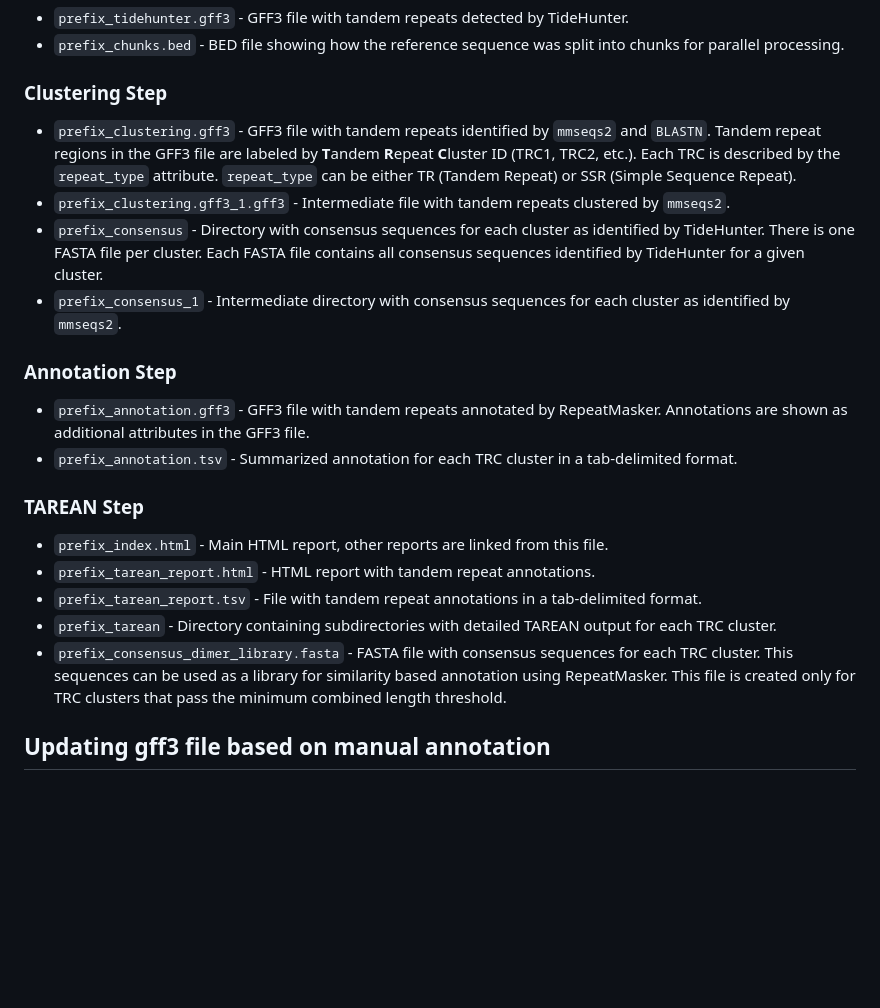
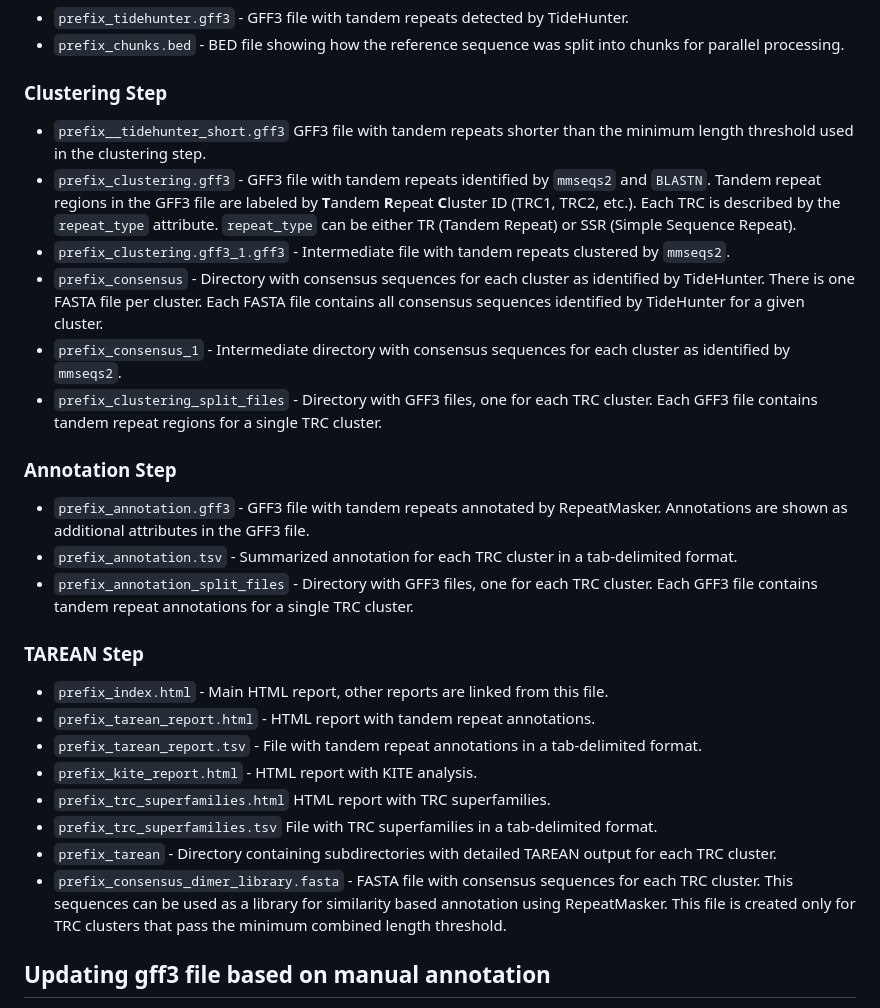
Before and after one commit to kavonrtep/TideCluster, a Markdown page: README.md, the part around the change. Rendered like a GitHub page; blank space fills up the shorter version.

Commit message:
Update documentation with additional output files
- Added description for tidehunter_short.gff3 file
- Added documentation for clustering and annotation split files directories
- Added description for KITE and superfamilies reports
- Fixed formatting and spacing in documentation

🤖 Generated with [Claude Code](https://claude.ai/code)

Co-Authored-By: Claude <noreply@anthropic.com>

```diff
--- a/README.md
+++ b/README.md
@@ -268,29 +268,35 @@ TideCluster.py run_all -c 40 -pr cen6_sat -f CEN6_ver_220406.fasta -l library.fa
 
 ### Clustering Step
 
+- `prefix__tidehunter_short.gff3` GFF3 file with tandem repeats shorter than the minimum length threshold used in the clustering step.
 - `prefix_clustering.gff3` - GFF3 file with tandem repeats identified by `mmseqs2` and `BLASTN`.
   Tandem repeat regions in the GFF3 file are labeled by **T**andem **R**epeat **C**luster ID (TRC1, TRC2, etc.). Each TRC is described by the `repeat_type` attribute. `repeat_type` can be either TR (Tandem Repeat) or SSR (Simple Sequence Repeat).
 - `prefix_clustering.gff3_1.gff3` - Intermediate file with tandem repeats clustered by `mmseqs2`.
 - `prefix_consensus` - Directory with consensus sequences for each cluster as identified by TideHunter. There is one FASTA file per cluster. Each FASTA file contains all consensus sequences identified by TideHunter for a given cluster.
 - `prefix_consensus_1` - Intermediate directory with consensus sequences for each cluster as identified by `mmseqs2`.
+- `prefix_clustering_split_files` - Directory with GFF3 files, one for each TRC cluster. Each GFF3 file contains tandem repeat regions for a single TRC cluster.
 
 ### Annotation Step
 
 - `prefix_annotation.gff3` - GFF3 file with tandem repeats annotated by RepeatMasker.
   Annotations are shown as additional attributes in the GFF3 file.
 - `prefix_annotation.tsv` - Summarized annotation for each TRC cluster in a tab-delimited format.
+- `prefix_annotation_split_files` - Directory with GFF3 files, one for each TRC cluster.
+  Each GFF3 file contains tandem repeat annotations for a single TRC cluster.
 
 ### TAREAN Step
+
 - `prefix_index.html` - Main HTML report, other reports are linked from this file.
 - `prefix_tarean_report.html` - HTML report with tandem repeat annotations.
 - `prefix_tarean_report.tsv` - File with tandem repeat annotations in a tab-delimited format.
+- `prefix_kite_report.html` - HTML report with KITE analysis.
+- `prefix_trc_superfamilies.html`  HTML report with TRC superfamilies.
+- `prefix_trc_superfamilies.tsv`  File with TRC superfamilies in a tab-delimited format.
 - `prefix_tarean` - Directory containing subdirectories with detailed TAREAN output for each TRC cluster.
 - `prefix_consensus_dimer_library.fasta` - FASTA file with consensus sequences for
   each TRC cluster. This sequences can be used as a library for similarity based
   annotation using RepeatMasker. This file is created only for TRC clusters that
   pass the minimum combined length threshold.
-
-
 
 
 ## Updating gff3 file based on manual annotation
```
